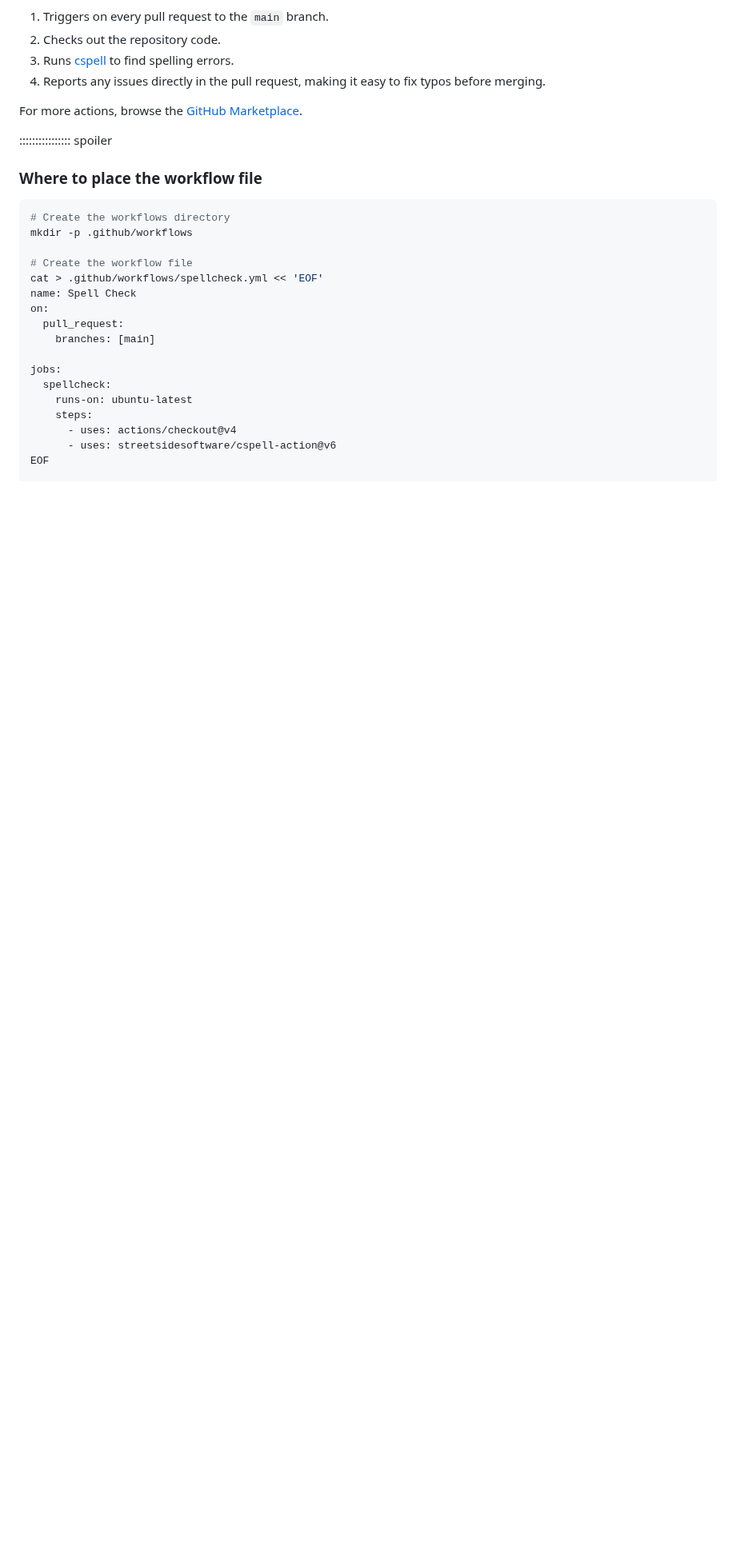
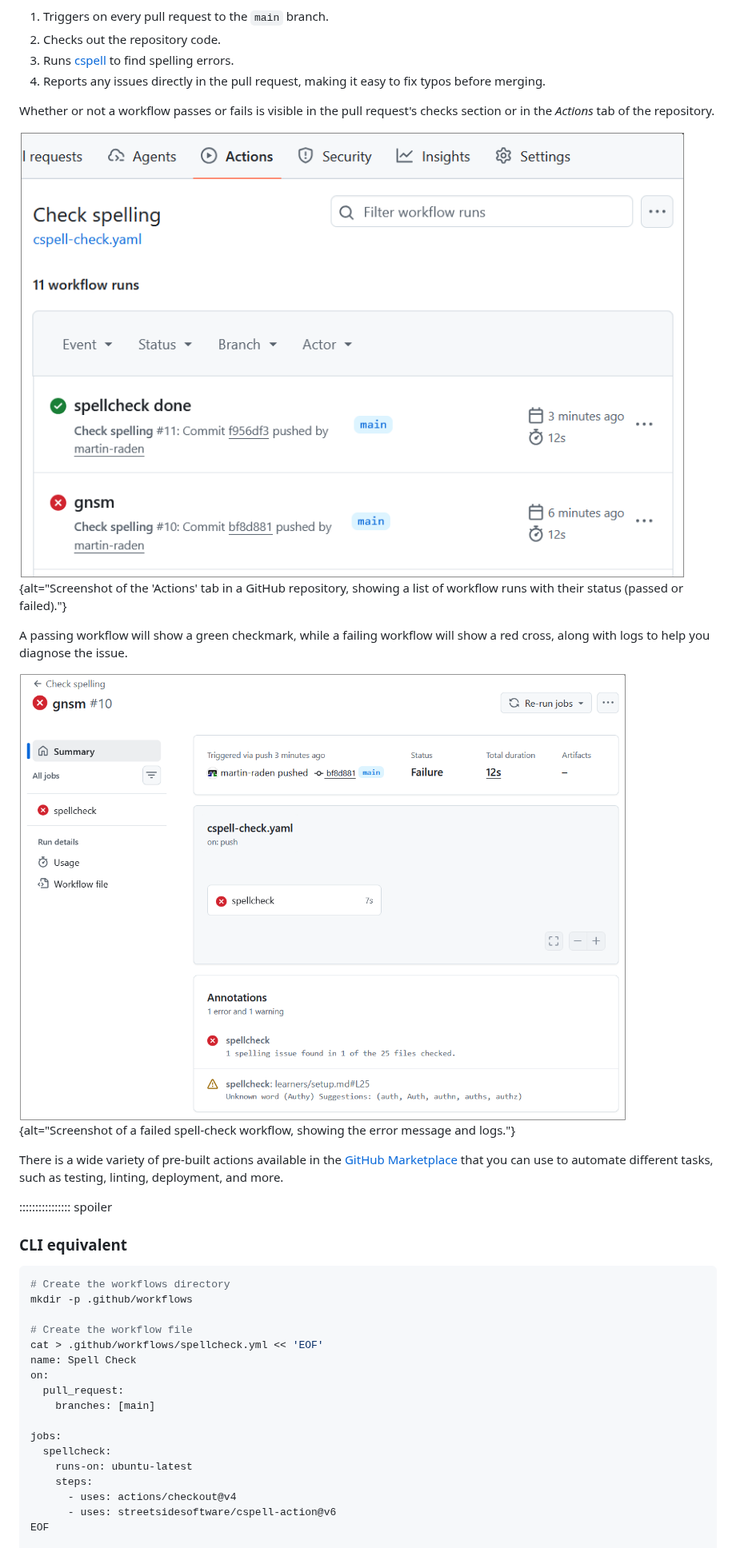
Before and after one commit to Dr-Eberle-Zentrum/intro-to-git-and-github, a Markdown page: episodes/04-publishing-and-automation.md, the part around one of its changes. Shown at 80% size. GitHub-like rendering; pictures changed too: episodes/gh-actions.png (added), episodes/gh-spellcheck-error.png (added); blank space fills up the shorter version.

Commit message:
action images

````diff
--- a/episodes/04-publishing-and-automation.md
+++ b/episodes/04-publishing-and-automation.md
@@ -160,14 +161,21 @@ This workflow:
    spelling errors.
 4. Reports any issues directly in the pull request, making it easy to fix typos before merging.
 
-For more actions, browse the
-[GitHub Marketplace](https://github.com/marketplace?type=actions).
+Whether or not a workflow passes or fails is visible in the pull request's checks section
+or in the *Actions* tab of the repository.
 
-<!-- TODO: add screenshot of a passing GitHub Actions run on the Actions tab -->
+![](gh-actions.png){alt="Screenshot of the 'Actions' tab in a GitHub repository, showing a list of workflow runs with their status (passed or failed)."}
+
+A passing workflow will show a green checkmark, while a failing workflow will show a red cross, along with logs to help you diagnose the issue.
+
+![](gh-spellcheck-error.png){alt="Screenshot of a failed spell-check workflow, showing the error message and logs."}
+
+There is a wide variety of pre-built actions available in the [GitHub Marketplace](https://github.com/marketplace?type=actions) that you can use to automate different tasks, such as testing, linting, deployment, and more.
+
 
 :::::::::::::::: spoiler
 
-### Where to place the workflow file
+### CLI equivalent
 
 ```bash
 # Create the workflows directory
````
Also changed, not shown: other parts of episodes/04-publishing-and-automation.md (+2 -1 lines).
